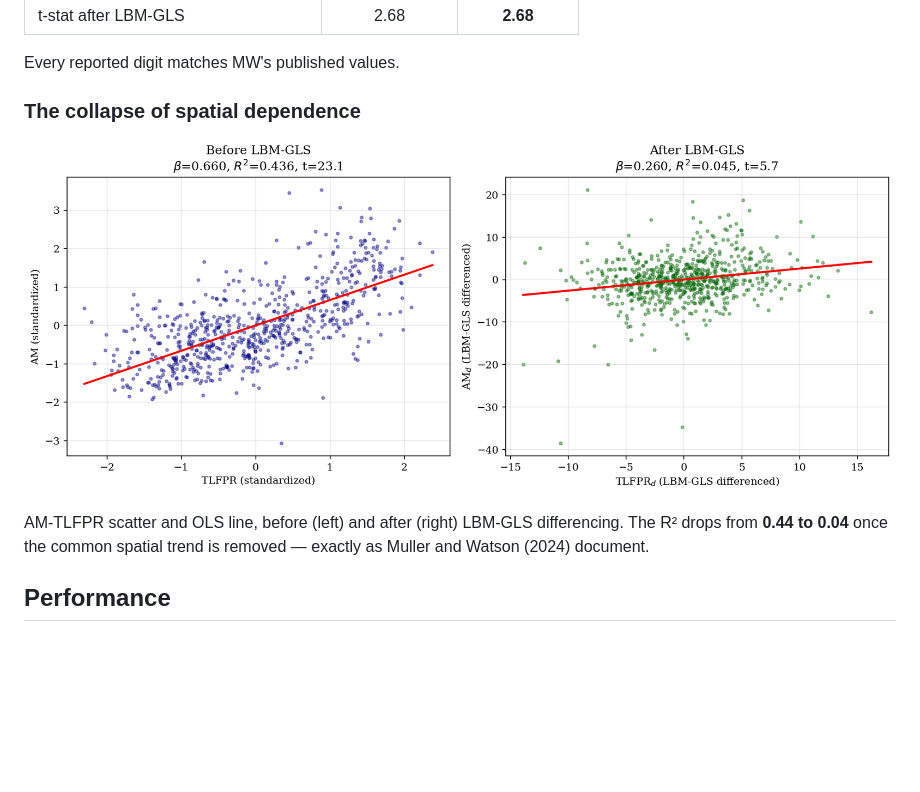
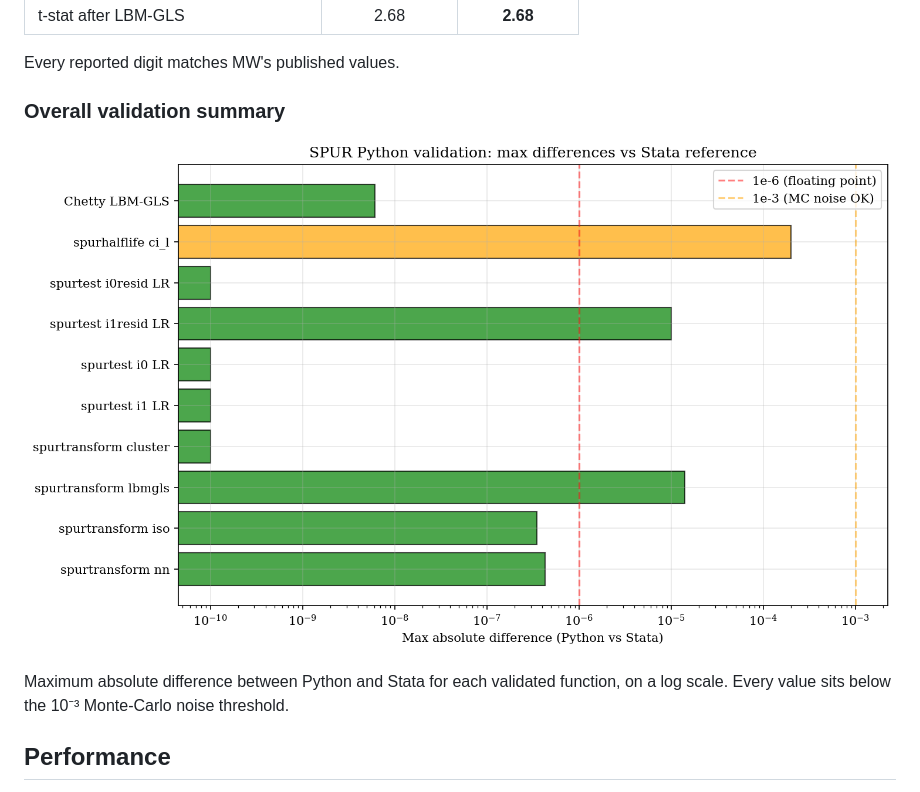
Before and after one commit to huggingbeard/spur-python, a Markdown page: README.md, the part around the change. GitHub-like rendering; blank space fills up the shorter version.

Commit message:
Replace Chetty regression scatter with overall validation summary figure

```diff
--- a/README.md
+++ b/README.md
@@ -155,11 +155,11 @@ Running `spurtransform` on Chetty's data reproduces every reported Muller-Watson
 
 Every reported digit matches MW's published values.
 
-### The collapse of spatial dependence
+### Overall validation summary
 
-![Chetty regressions: before and after LBM-GLS](./figures/chetty_regressions.png)
+![Validation summary: max abs diff Python vs Stata](./figures/validation_summary.png)
 
-AM-TLFPR scatter and OLS line, before (left) and after (right) LBM-GLS differencing. The R² drops from **0.44 to 0.04** once the common spatial trend is removed — exactly as Muller and Watson (2024) document.
+Maximum absolute difference between Python and Stata for each validated function, on a log scale. Every value sits below the 10⁻³ Monte-Carlo noise threshold.
 
 ## Performance
 
```
